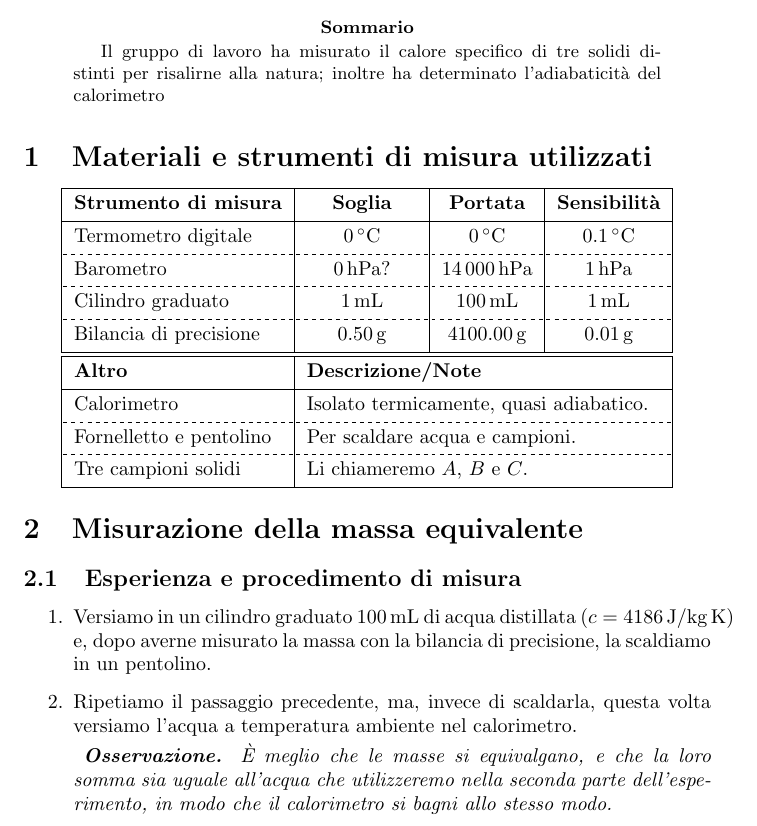
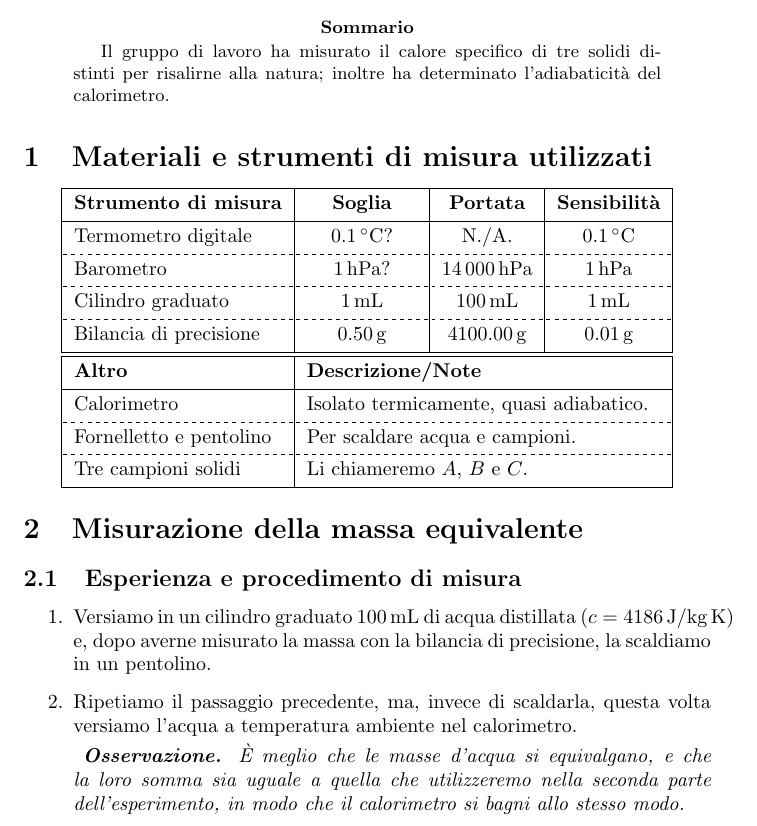
Before and after one commit to RBerga06/unipr-clt-fisica, a LaTeX paper (lab1/r6-calorimetro/relazione.tex): part of page 1 of 4, cut so that both start at the same text. Compiled offline with pdfLaTeX.

Commit message:
Update relazione.tex

```diff
--- a/lab1/r6-calorimetro/relazione.tex
+++ b/lab1/r6-calorimetro/relazione.tex
@@ -37,11 +37,11 @@
         \hline
         \textbf{Strumento di misura} & \textbf{\:\:\:\:\:Soglia\:\:\:\:\:} & \textbf{Portata} & \textbf{Sensibilità} \\
         \hline
-        Termometro digitale & $\qty{00}{\degree C}$ & $\qty{00}{\degree C}$ & $\qty{0.1}{\degree C}$ \\
+        Termometro digitale & $\qty{0.1}{\degree C}?$ & N./A. & $\qty{0.1}{\degree C}$ \\
         % \hline[dashed]
         % Termometro a mercurio & $\qty{0.1}{\degree C}?$ & $\qty{100}{\degree C}?$ & $\qty{0.1}{\degree C}?$ \\
         \hline[dashed]
-        Barometro & $\qty{0}{hPa}?$ & $\qty{14000}{hPa}$ & $\qty{1}{hPa}$ \\
+        Barometro & $\qty{1}{hPa}?$ & $\qty{14000}{hPa}$ & $\qty{1}{hPa}$ \\
         \hline[dashed]
         Cilindro graduato & $\qty{1}{mL}$ & $\qty{100}{mL}$ & $\qty{1}{mL}$ \\
         \hline[dashed]
@@ -73,9 +73,9 @@
         versiamo l'acqua a temperatura ambiente nel calorimetro.
 
     \emph{
-        \textbf{Osservazione.} È meglio che le masse si equivalgano, e che la loro
-        somma sia uguale all'acqua che utilizzeremo nella seconda parte dell'esperimento,
-        in modo che il calorimetro si bagni allo stesso modo.
+        \textbf{Osservazione.} È meglio che le masse d'acqua si equivalgano, e che
+        la loro somma sia uguale a quella che utilizzeremo nella seconda parte
+        dell'esperimento, in modo che il calorimetro si bagni allo stesso modo.
         }
 
     \item
```
Also changed, not shown: lab1/r6-calorimetro/relazione.tex (18 more changed lines).
